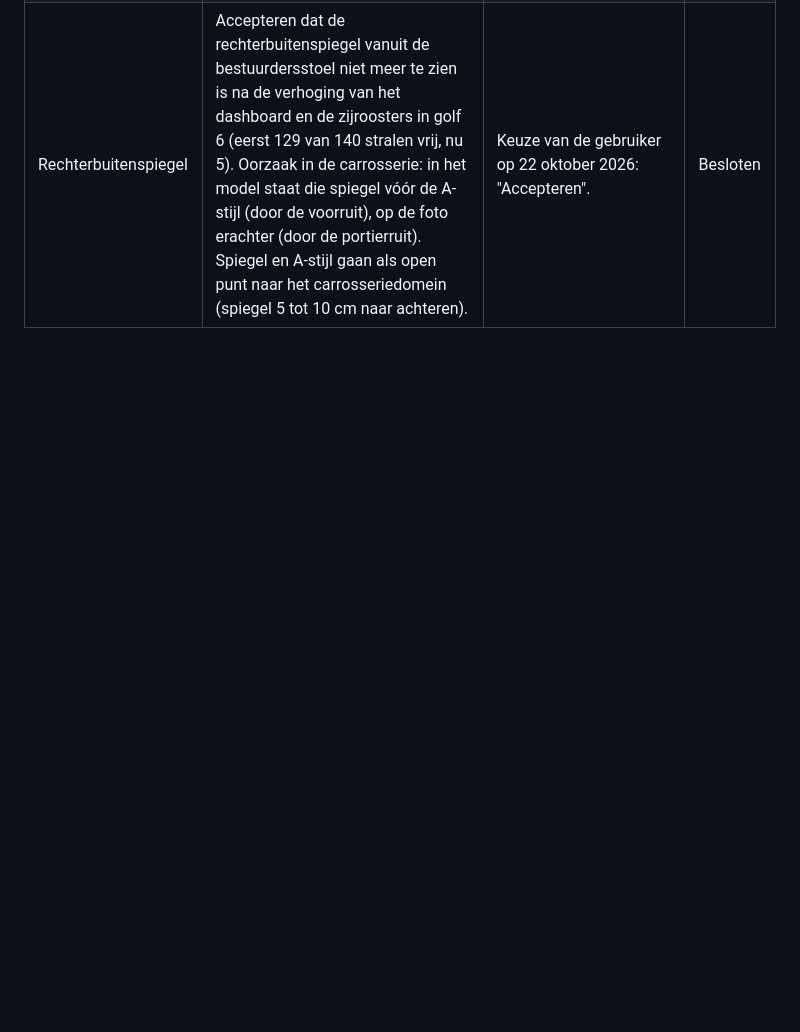
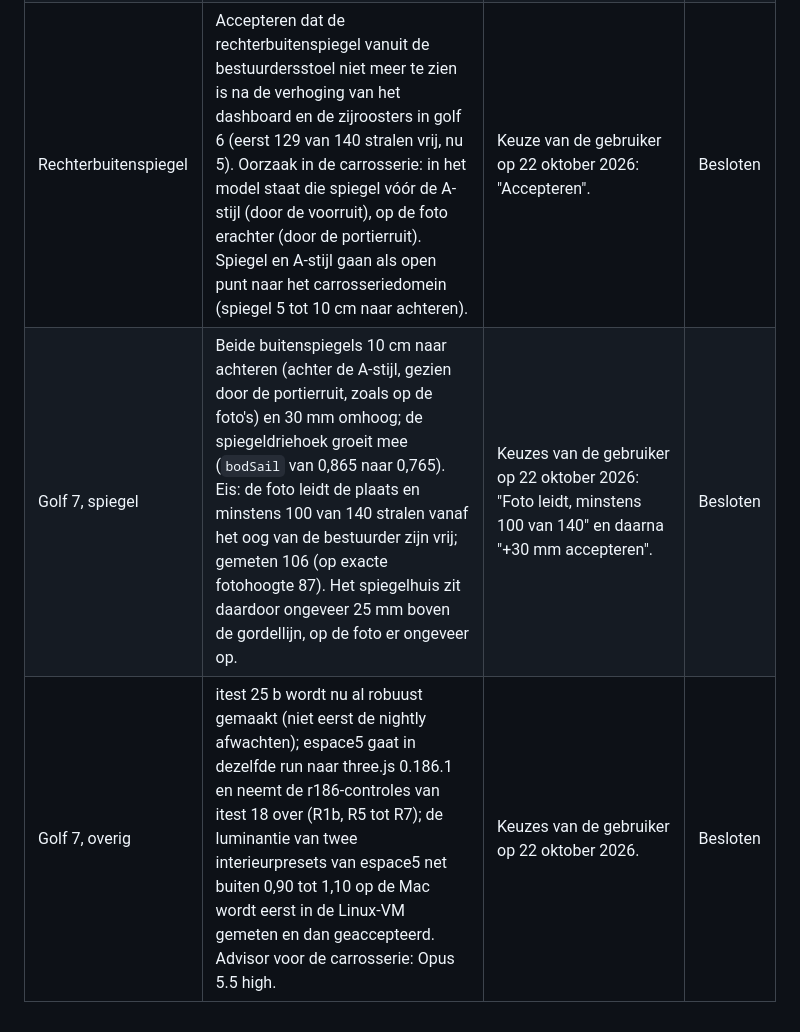
Before and after one commit to rvd-gmpplus/laguna3, a Markdown page: docs/onderzoek/beslissingen.md, the part around the change. GitHub-like rendering; blank space fills up the shorter version.

Commit message:
Golf 7 docs: besluiten (spiegel, 25 b, espace5) en framework.md over de export naar espace5
Claude-Session: https://claude.ai/code/session_01NYMuu47fpuobVYv3AqfowZ

```diff
--- a/docs/onderzoek/beslissingen.md
+++ b/docs/onderzoek/beslissingen.md
@@ -208,3 +208,5 @@ De gebruiker besliste op 18 oktober 2026 bij de start en tijdens golf 5c-2 (tak
 | Golf 6 | Migratie naar three.js 0.186.1 als ES-module (versie 21). Oude browsers zonder importmap krijgen een melding; publiceren direct na een groene poort en een advisor-pass; de advisor beslist of het beeld gelijkwaardig is; faalt het artefact als kanaal, dan alleen Pages. | Keuzes van de gebruiker. | Besloten |
 | Zijroosters dashboard | De bovenkant van beide zijroosters komt tot de bovenrand van de klokken, zoals op de foto van de eigen auto; het dashboard wordt daar mee verhoogd. In versie 20 zitten ze 5 tot 8 cm te laag (open punt van golf 5n). Gaat mee in golf 6 (versie 21), niet als eigen versie. | Keuze van de gebruiker op 21 oktober 2026, na de publicatie van versie 20: "ik wil het goed hebben", "Mee in golf 6 (v21)". | Besloten |
 | Rechterbuitenspiegel | Accepteren dat de rechterbuitenspiegel vanuit de bestuurdersstoel niet meer te zien is na de verhoging van het dashboard en de zijroosters in golf 6 (eerst 129 van 140 stralen vrij, nu 5). Oorzaak in de carrosserie: in het model staat die spiegel vóór de A-stijl (door de voorruit), op de foto erachter (door de portierruit). Spiegel en A-stijl gaan als open punt naar het carrosseriedomein (spiegel 5 tot 10 cm naar achteren). | Keuze van de gebruiker op 22 oktober 2026: "Accepteren". | Besloten |
+| Golf 7, spiegel | Beide buitenspiegels 10 cm naar achteren (achter de A-stijl, gezien door de portierruit, zoals op de foto's) en 30 mm omhoog; de spiegeldriehoek groeit mee (`bodSail` van 0,865 naar 0,765). Eis: de foto leidt de plaats en minstens 100 van 140 stralen vanaf het oog van de bestuurder zijn vrij; gemeten 106 (op exacte fotohoogte 87). Het spiegelhuis zit daardoor ongeveer 25 mm boven de gordellijn, op de foto er ongeveer op. | Keuzes van de gebruiker op 22 oktober 2026: "Foto leidt, minstens 100 van 140" en daarna "+30 mm accepteren". | Besloten |
+| Golf 7, overig | itest 25 b wordt nu al robuust gemaakt (niet eerst de nightly afwachten); espace5 gaat in dezelfde run naar three.js 0.186.1 en neemt de r186-controles van itest 18 over (R1b, R5 tot R7); de luminantie van twee interieurpresets van espace5 net buiten 0,90 tot 1,10 op de Mac wordt eerst in de Linux-VM gemeten en dan geaccepteerd. Advisor voor de carrosserie: Opus 5.5 high. | Keuzes van de gebruiker op 22 oktober 2026. | Besloten |
```
Also changed, not shown: docs/framework.md (+4 -4 lines).
